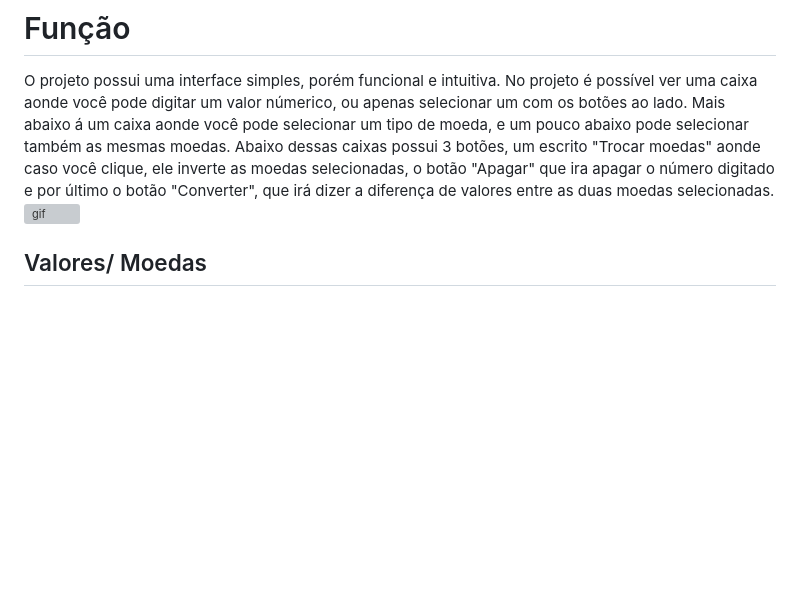
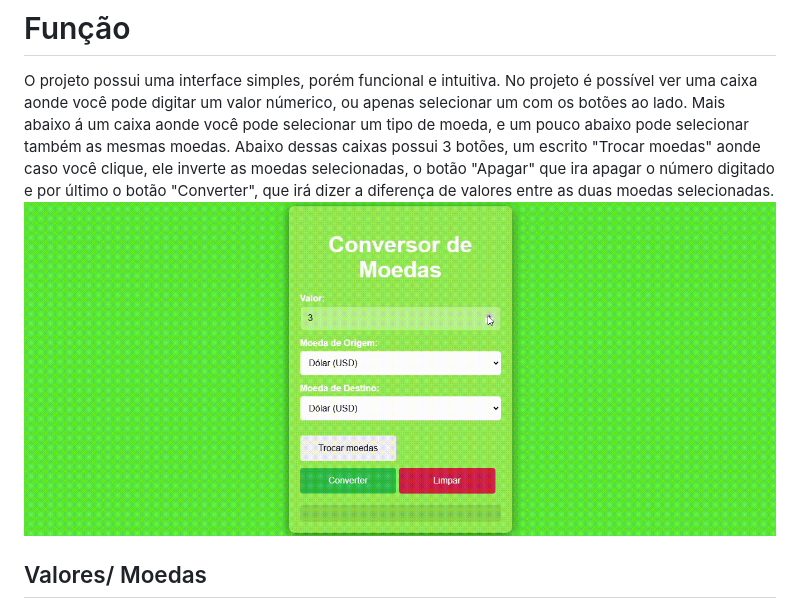
Before and after one commit to KleyversonO/Conversor-de-moedas, a Markdown page: README.md, the part around the change. Drawn GitHub-style; pictures changed too: img/funciona.gif (added); blank space fills up the shorter version; grey boxes are pictures that could not be loaded.

Commit message:
Adição de Gif mostrando como fica o site no final.

```diff
--- a/README.md
+++ b/README.md
@@ -3,7 +3,7 @@ O projeto tem a função de treinar javaScript, fazendo um site que fará com qu
 
 # Função
 O projeto possui uma interface simples, porém funcional e intuitiva. No projeto é possível ver uma caixa aonde você pode digitar um valor númerico, ou apenas selecionar um com os botões ao lado. Mais abaixo á um caixa aonde você pode selecionar um tipo de moeda, e um pouco abaixo pode selecionar também as mesmas moedas. Abaixo dessas caixas possui 3 botões, um escrito "Trocar moedas" aonde caso você clique, ele inverte as moedas selecionadas, o botão "Apagar" que ira apagar o número digitado e por último o botão "Converter", que irá dizer a diferença de valores entre as duas moedas selecionadas.
-![gif](img/grav.gif)
+![gif](img/funciona.gif)
 
 ## Valores/ Moedas
 ![foto](img/valorM.png)
```
